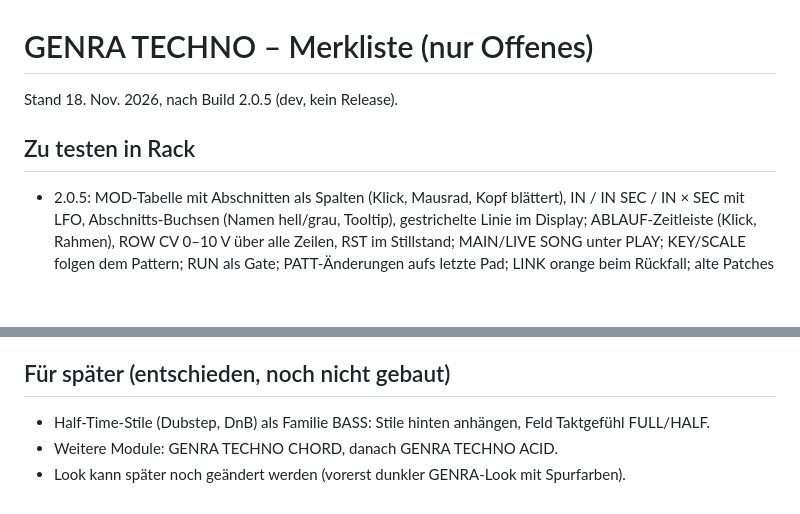
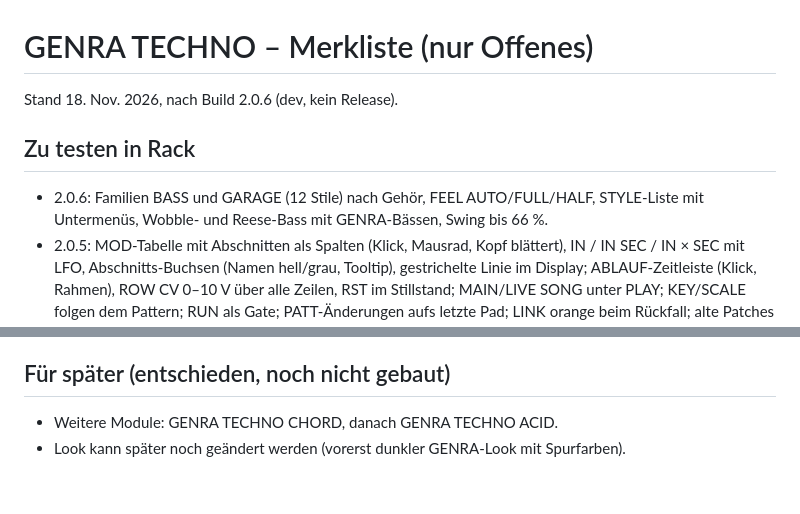
Before and after one commit to Camillowup/Technogen, a Markdown page: docs/MERKLISTE.md, 2 parts joined by grey strips. Rendered like a GitHub page; blank space fills up the shorter version.

```diff
--- a/docs/MERKLISTE.md
+++ b/docs/MERKLISTE.md
@@ -1,8 +1,10 @@
 # GENRA TECHNO – Merkliste (nur Offenes)
 
-Stand 18. Nov. 2026, nach Build 2.0.5 (dev, kein Release).
+Stand 18. Nov. 2026, nach Build 2.0.6 (dev, kein Release).
 
 ## Zu testen in Rack
+- 2.0.6: Familien BASS und GARAGE (12 Stile) nach Gehör, FEEL AUTO/FULL/HALF, STYLE-Liste mit Untermenüs, Wobble- und
+  Reese-Bass mit GENRA-Bässen, Swing bis 66 %.
 - 2.0.5: MOD-Tabelle mit Abschnitten als Spalten (Klick, Mausrad, Kopf blättert), IN / IN SEC / IN × SEC mit LFO,
   Abschnitts-Buchsen (Namen hell/grau, Tooltip), gestrichelte Linie im Display; ABLAUF-Zeitleiste (Klick, Rahmen),
   ROW CV 0–10 V über alle Zeilen, RST im Stillstand; MAIN/LIVE SONG unter PLAY; KEY/SCALE folgen dem Pattern;
@@ -20,6 +22,5 @@ Stand 18. Nov. 2026, nach Build 2.0.5 (dev, kein Release).
 - Schriftgrösse im Display bei 100 % Zoom (Entscheid nach dem Test).
 
 ## Für später (entschieden, noch nicht gebaut)
-- Half-Time-Stile (Dubstep, DnB) als Familie BASS: Stile hinten anhängen, Feld Taktgefühl FULL/HALF.
 - Weitere Module: GENRA TECHNO CHORD, danach GENRA TECHNO ACID.
 - Look kann später noch geändert werden (vorerst dunkler GENRA-Look mit Spurfarben).
```
Also changed, not shown: CHANGELOG.md (+9 -0 lines), README.md (+7 -3 lines), docs/panels/genratechno.png, 10 other files.
